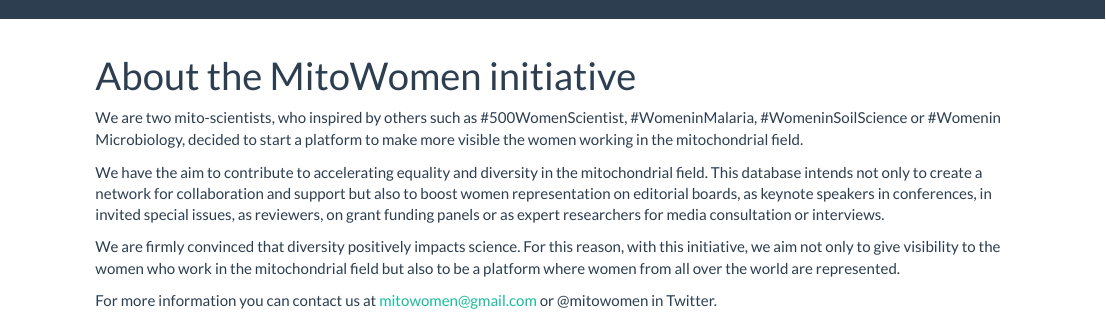
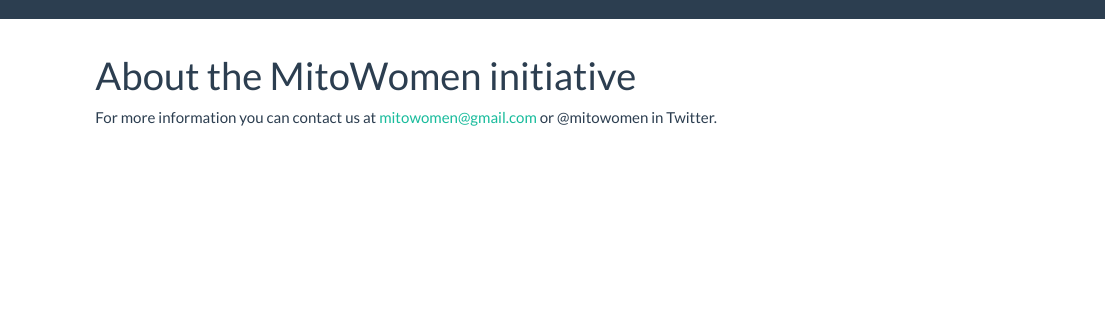
Before and after one commit to mitowomen/mitowomen, an R Markdown document (about.Rmd): the page in a window 1100 px wide, from its top. Rendered offline with R 4.5, knitr and Pandoc, with nearby package versions.

Commit message:
Update about.Rmd

```diff
--- a/about.Rmd
+++ b/about.Rmd
@@ -2,10 +2,6 @@
 title: "About the MitoWomen initiative"
 ---
 
-We are two mito-scientists, who inspired by others such as #500WomenScientist, #WomeninMalaria, #WomeninSoilScience or #Womenin Microbiology, decided to start a platform to make more visible the women working in the mitochondrial field.
 
-We have the aim to contribute to accelerating equality and diversity in the mitochondrial field. This database intends not only to create a network for collaboration and support but also to boost women representation on editorial boards, as keynote speakers in conferences, in invited special issues, as reviewers, on grant funding panels or as expert researchers for media consultation or interviews.
-
-We are firmly convinced that diversity positively impacts science. For this reason, with this initiative, we aim not only to give visibility to the women who work in the mitochondrial field but also to be a platform where women from all over the world are represented.
 
 For more information you can contact us at mitowomen@gmail.com or @mitowomen in Twitter.
```
